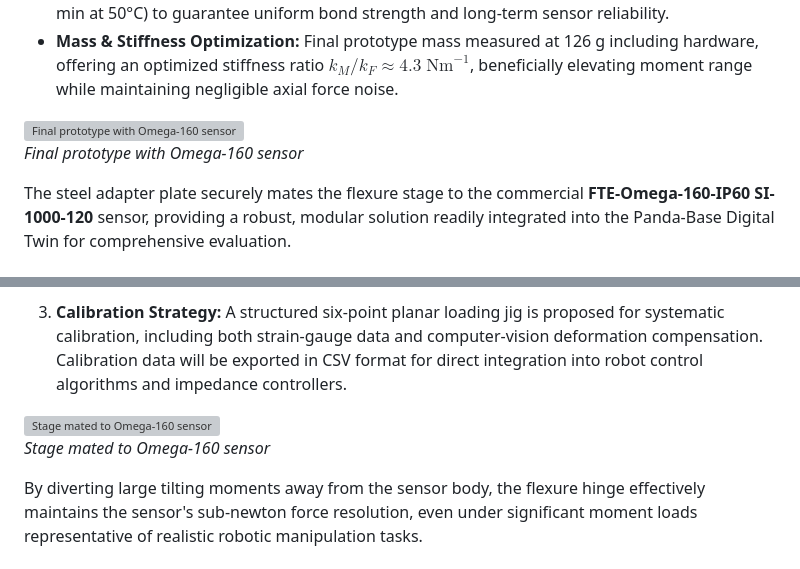
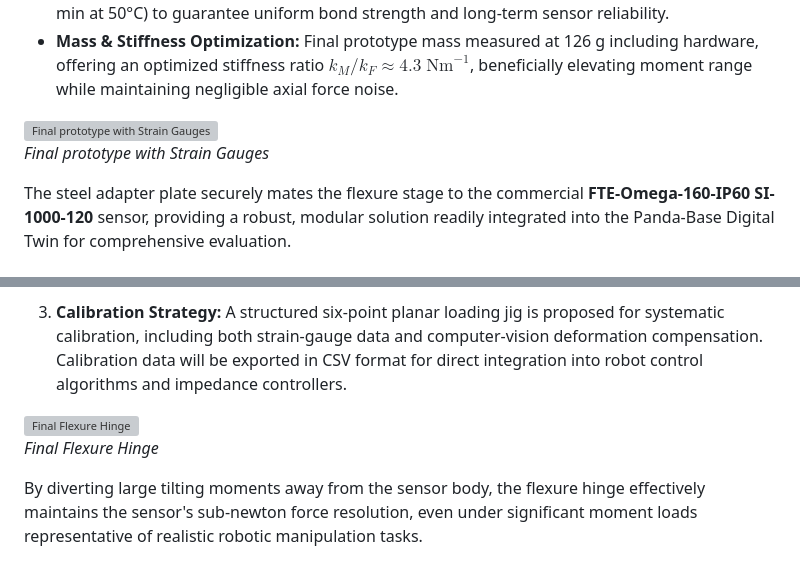
Before and after one commit to yunusdanabas/yunusdanabas.github.io, a Markdown page: _projects/flexure_hinges.md, 2 parts joined by grey strips. GitHub-like rendering; grey boxes are pictures that could not be loaded.

```diff
--- a/_projects/flexure_hinges.md
+++ b/_projects/flexure_hinges.md
@@ -202,8 +202,8 @@ Prototypes were manufactured to validate theoretical predictions and to facilita
 
 <div class="text-center">
   <img src="/assets/img/flexure_hinge/FinalPrototypeOfTheFlexuralPivotWithSensorsOnIt.png"
-       alt="Final prototype with Omega-160 sensor" class="img-fluid" style="max-height: 420px;">
-  <p><em>Final prototype with Omega-160 sensor</em></p>
+       alt="Final prototype with Strain Gauges" class="img-fluid" style="max-height: 420px;">
+  <p><em>Final prototype with Strain Gauges</em></p>
 </div>
 
 The steel adapter plate securely mates the flexure stage to the commercial **FTE-Omega-160-IP60 SI-1000-120** sensor, providing a robust, modular solution readily integrated into the Panda-Base Digital Twin for comprehensive evaluation.
@@ -444,8 +444,8 @@ For practical evaluation and validation of the flexure hinge stage, we designed
 
 <div class="text-center">
   <img src="/assets/img/flexure_hinge/FinalPrototypeOfTheFlexuralPivotWithSensorsOnIt.png"
-       alt="Stage mated to Omega-160 sensor" class="img-fluid" style="max-height: 420px;">
-  <p><em>Stage mated to Omega-160 sensor</em></p>
+       alt="Final Flexure Hinge" class="img-fluid" style="max-height: 420px;">
+  <p><em>Final Flexure Hinge</em></p>
 </div>
 
 By diverting large tilting moments away from the sensor body, the flexure hinge effectively maintains the sensor's sub-newton force resolution, even under significant moment loads representative of realistic robotic manipulation tasks.
```
Also changed, not shown: _projects/me403_manipulator.md (+2 -2 lines), assets/img/403project/403_project.jpeg (added).
